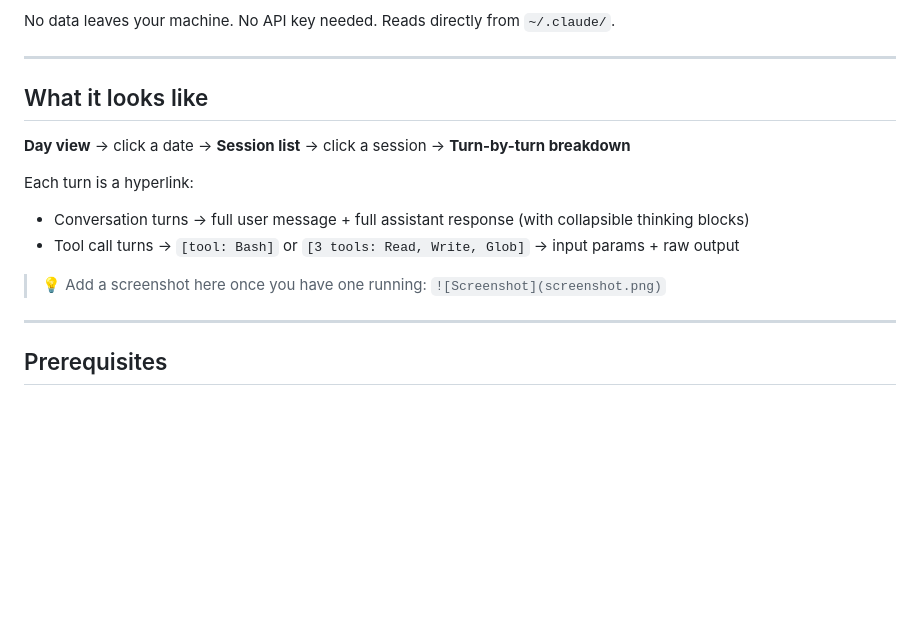
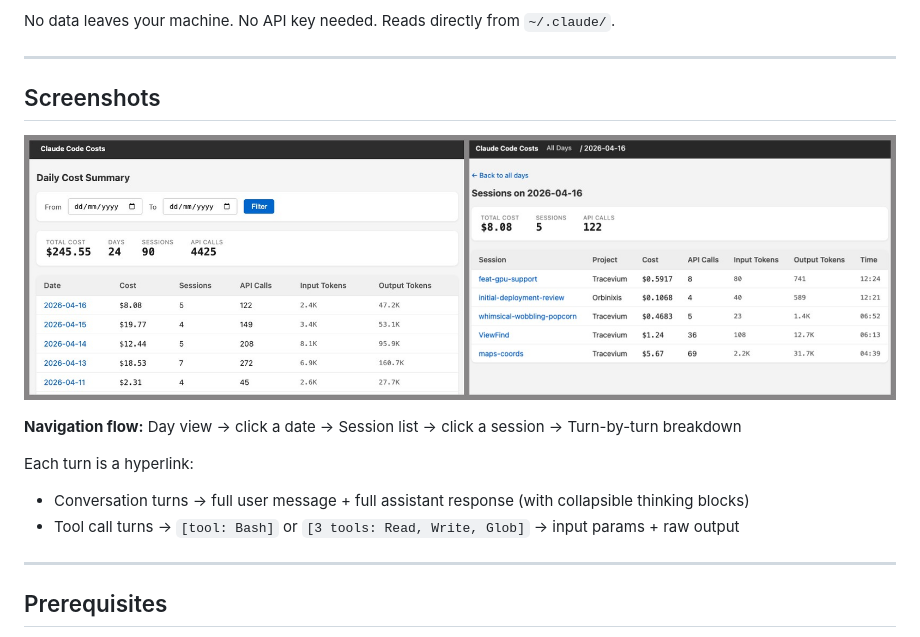
Before and after one commit to ranajoy-dutta/claude-code-cost-explorer, a Markdown page: README.md, the part around the change. Drawn GitHub-style; pictures changed too: docs/screenshots/preview.jpeg (added); blank space fills up the shorter version.

Commit message:
docs: add app preview screenshot and update navigation flow description in README

```diff
--- a/README.md
+++ b/README.md
@@ -6,15 +6,15 @@ No data leaves your machine. No API key needed. Reads directly from `~/.claude/`
 
 ---
 
-## What it looks like
+## Screenshots
 
-**Day view** → click a date → **Session list** → click a session → **Turn-by-turn breakdown**
+![App preview](docs/screenshots/preview.jpeg)
+
+**Navigation flow:** Day view → click a date → Session list → click a session → Turn-by-turn breakdown
 
 Each turn is a hyperlink:
 - Conversation turns → full user message + full assistant response (with collapsible thinking blocks)
 - Tool call turns → `[tool: Bash]` or `[3 tools: Read, Write, Glob]` → input params + raw output
-
-> 💡 Add a screenshot here once you have one running: `![Screenshot](screenshot.png)`
 
 ---
 
```
